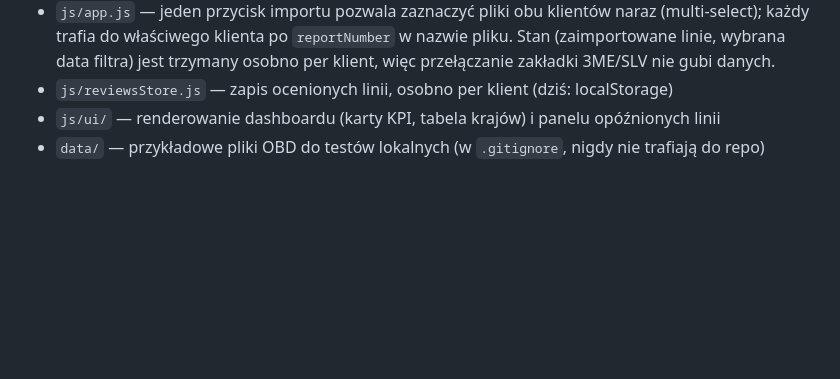
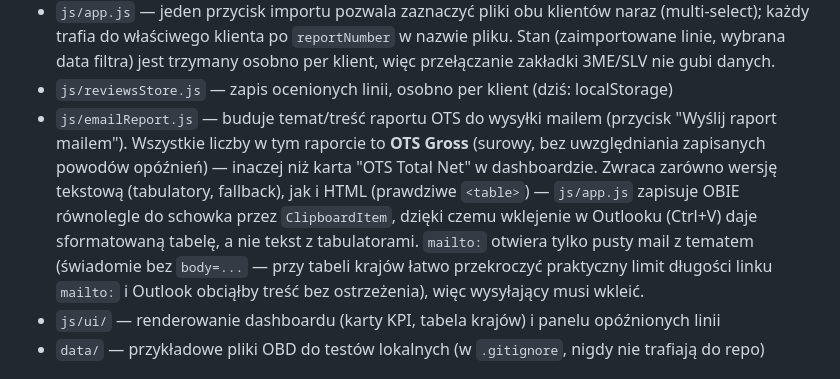
Before and after one commit to musior/ots_app, a Markdown page: README.md, the part around the change. GitHub-like rendering; blank space fills up the shorter version.

Commit message:
Document emailReport.js module
Add documentation for the email report feature, explaining how the module generates OTS report subjects and content for email distribution. Details the dual text/HTML output format, clipboard handling via ClipboardItem for Outlook compatibility, and the intentional use of mailto: without body to avoid URL length limits.

```diff
--- a/README.md
+++ b/README.md
@@ -31,6 +31,14 @@ modułów przez CORS. Trzeba odpalić lokalny serwer statyczny, np.:
   każdy trafia do właściwego klienta po `reportNumber` w nazwie pliku. Stan (zaimportowane linie,
   wybrana data filtra) jest trzymany osobno per klient, więc przełączanie zakładki 3ME/SLV nie gubi danych.
 - `js/reviewsStore.js` — zapis ocenionych linii, osobno per klient (dziś: localStorage)
+- `js/emailReport.js` — buduje temat/treść raportu OTS do wysyłki mailem (przycisk "Wyślij raport
+  mailem"). Wszystkie liczby w tym raporcie to **OTS Gross** (surowy, bez uwzględniania zapisanych
+  powodów opóźnień) — inaczej niż karta "OTS Total Net" w dashboardzie. Zwraca zarówno wersję
+  tekstową (tabulatory, fallback), jak i HTML (prawdziwe `<table>`) — `js/app.js` zapisuje OBIE
+  równolegle do schowka przez `ClipboardItem`, dzięki czemu wklejenie w Outlooku (Ctrl+V) daje
+  sformatowaną tabelę, a nie tekst z tabulatorami. `mailto:` otwiera tylko pusty mail z tematem
+  (świadomie bez `body=...` — przy tabeli krajów łatwo przekroczyć praktyczny limit długości linku
+  `mailto:` i Outlook obciąłby treść bez ostrzeżenia), więc wysyłający musi wkleić.
 - `js/ui/` — renderowanie dashboardu (karty KPI, tabela krajów) i panelu opóźnionych linii
 - `data/` — przykładowe pliki OBD do testów lokalnych (w `.gitignore`, nigdy nie trafiają do repo)
 
```
